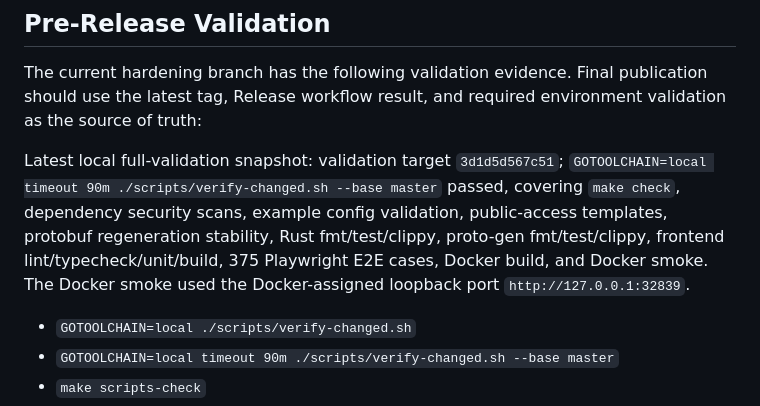
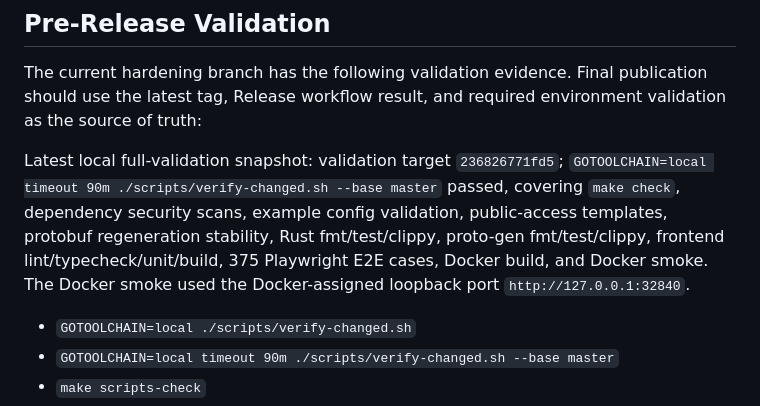
Before and after one commit to seanbao/mnemonas, a Markdown page: docs/release-notes.en.md, the part around the change. Drawn GitHub-style.

Commit message:
docs: refresh full validation evidence

```diff
--- a/docs/release-notes.en.md
+++ b/docs/release-notes.en.md
@@ -43,7 +43,7 @@ Archives should include a top-level directory, `nasd`, `dataplane`, Web UI stati
 
 The current hardening branch has the following validation evidence. Final publication should use the latest tag, Release workflow result, and required environment validation as the source of truth:
 
-Latest local full-validation snapshot: validation target `3d1d5d567c51`; `GOTOOLCHAIN=local timeout 90m ./scripts/verify-changed.sh --base master` passed, covering `make check`, dependency security scans, example config validation, public-access templates, protobuf regeneration stability, Rust fmt/test/clippy, proto-gen fmt/test/clippy, frontend lint/typecheck/unit/build, 375 Playwright E2E cases, Docker build, and Docker smoke. The Docker smoke used the Docker-assigned loopback port `http://127.0.0.1:32839`.
+Latest local full-validation snapshot: validation target `236826771fd5`; `GOTOOLCHAIN=local timeout 90m ./scripts/verify-changed.sh --base master` passed, covering `make check`, dependency security scans, example config validation, public-access templates, protobuf regeneration stability, Rust fmt/test/clippy, proto-gen fmt/test/clippy, frontend lint/typecheck/unit/build, 375 Playwright E2E cases, Docker build, and Docker smoke. The Docker smoke used the Docker-assigned loopback port `http://127.0.0.1:32840`.
 
 - `GOTOOLCHAIN=local ./scripts/verify-changed.sh`
 - `GOTOOLCHAIN=local timeout 90m ./scripts/verify-changed.sh --base master`
```
Also changed, not shown: docs/release-notes.md (+1 -1 lines).
